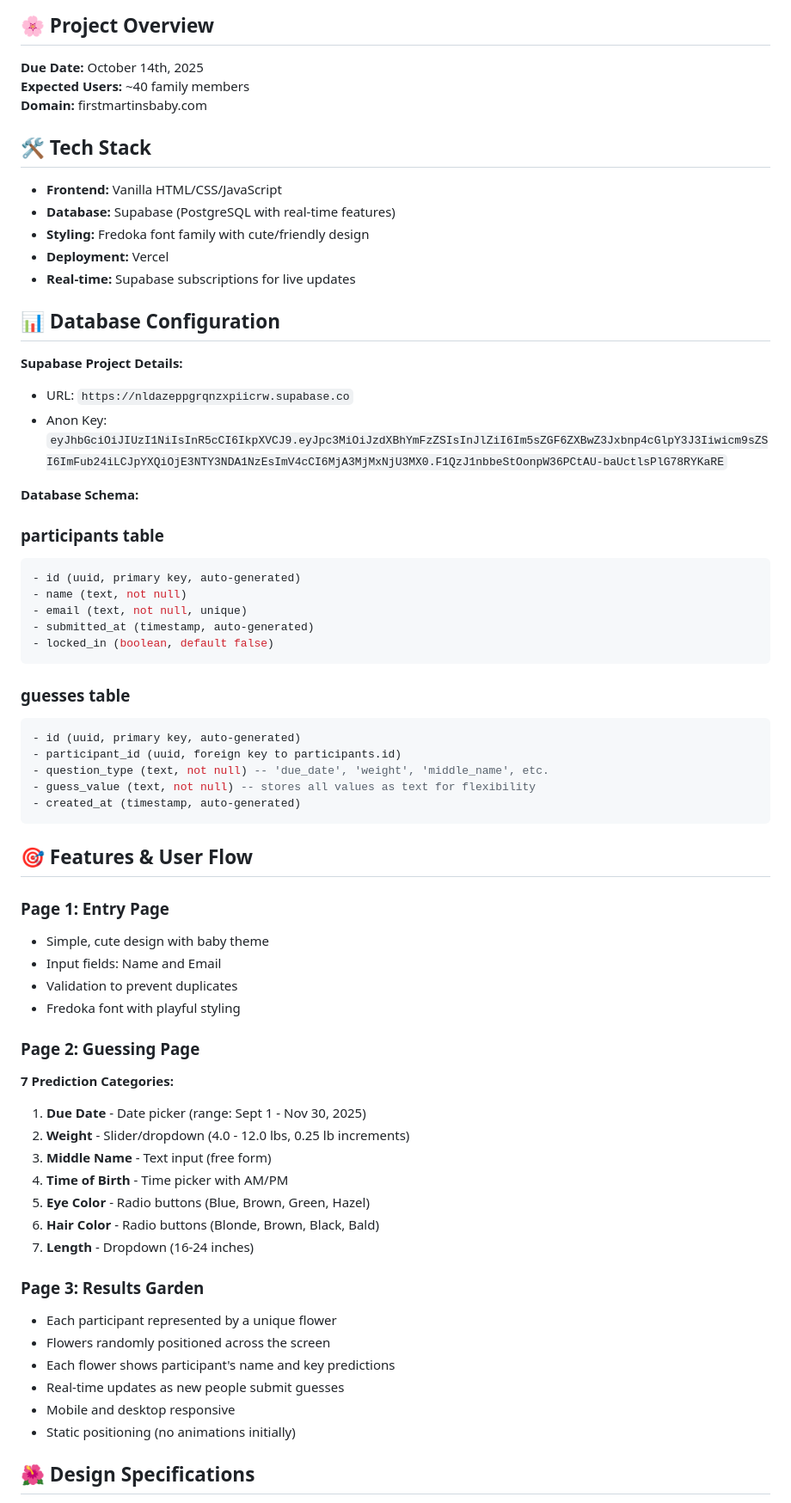
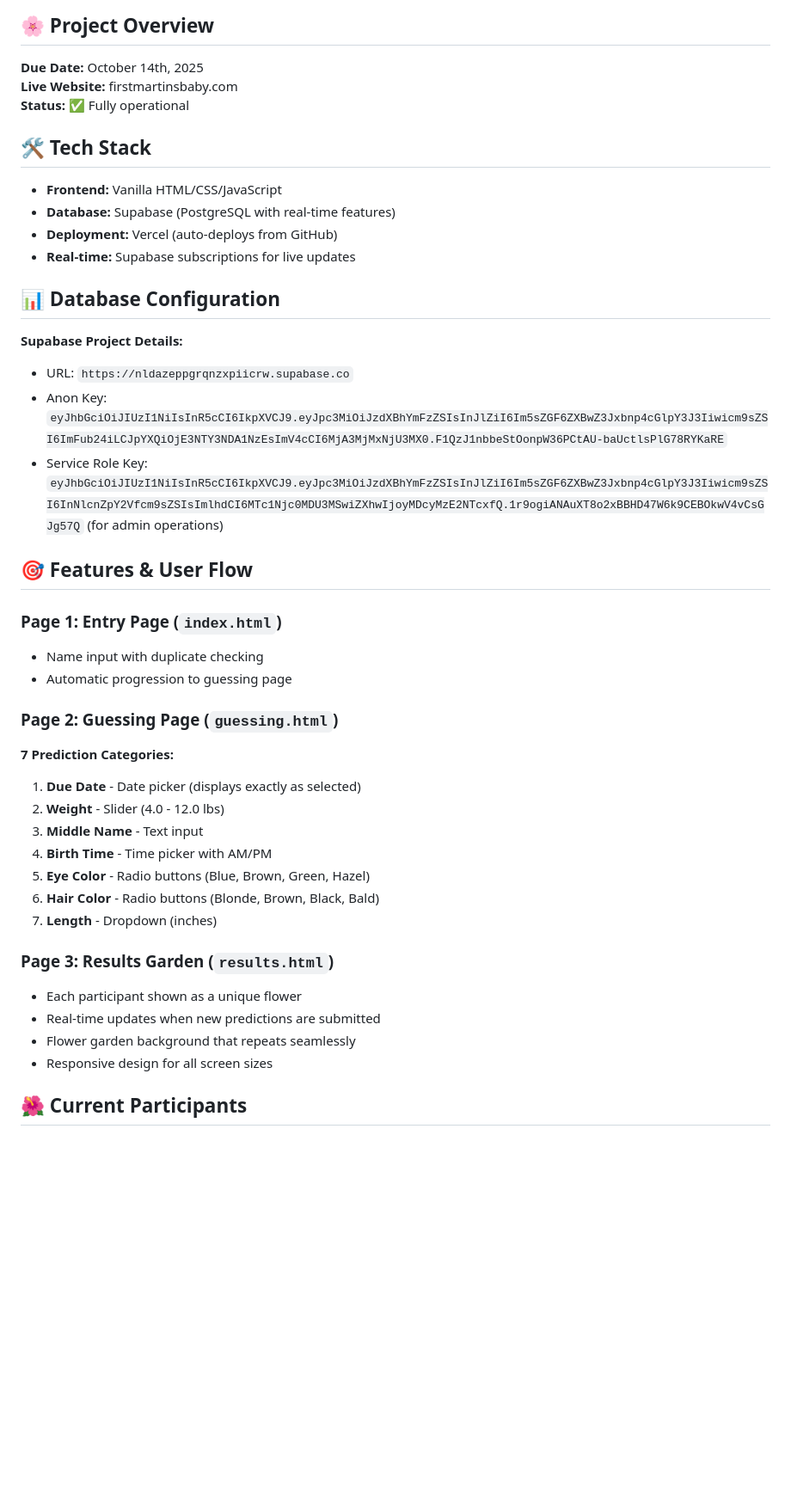
Before and after one commit to francomartins123/firstmartinsbaby, a Markdown page: README.md, the part around one of its changes. Shown at 86% size. GitHub-like rendering; blank space fills up the shorter version.

````diff
--- a/README.md
+++ b/README.md
@@ -5,15 +5,14 @@ A fun, interactive website where family members can submit their predictions for
 ## 🌸 Project Overview
 
 **Due Date:** October 14th, 2025
-**Expected Users:** ~40 family members
-**Domain:** firstmartinsbaby.com
+**Live Website:** firstmartinsbaby.com
+**Status:** ✅ Fully operational
 
 ## 🛠️ Tech Stack
 
 - **Frontend:** Vanilla HTML/CSS/JavaScript
 - **Database:** Supabase (PostgreSQL with real-time features)
-- **Styling:** Fredoka font family with cute/friendly design
-- **Deployment:** Vercel
+- **Deployment:** Vercel (auto-deploys from GitHub)
 - **Real-time:** Supabase subscriptions for live updates
 
 ## 📊 Database Configuration
@@ -21,52 +20,29 @@ A fun, interactive website where family members can submit their predictions for
 **Supabase Project Details:**
 - URL: `https://nldazeppgrqnzxpiicrw.supabase.co`
 - Anon Key: `eyJhbGciOiJIUzI1NiIsInR5cCI6IkpXVCJ9.eyJpc3MiOiJzdXBhYmFzZSIsInJlZiI6Im5sZGF6ZXBwZ3Jxbnp4cGlpY3J3Iiwicm9sZSI6ImFub24iLCJpYXQiOjE3NTY3NDA1NzEsImV4cCI6MjA3MjMxNjU3MX0.F1QzJ1nbbeStOonpW36PCtAU-baUctlsPlG78RYKaRE`
-
-**Database Schema:**
-
-### participants table
-```sql
-- id (uuid, primary key, auto-generated)
-- name (text, not null)
-- email (text, not null, unique)
-- submitted_at (timestamp, auto-generated)
-- locked_in (boolean, default false)
-```
-
-### guesses table
-```sql
-- id (uuid, primary key, auto-generated)
-- participant_id (uuid, foreign key to participants.id)
-- question_type (text, not null) -- 'due_date', 'weight', 'middle_name', etc.
-- guess_value (text, not null) -- stores all values as text for flexibility
-- created_at (timestamp, auto-generated)
-```
+- Service Role Key: `eyJhbGciOiJIUzI1NiIsInR5cCI6IkpXVCJ9.eyJpc3MiOiJzdXBhYmFzZSIsInJlZiI6Im5sZGF6ZXBwZ3Jxbnp4cGlpY3J3Iiwicm9sZSI6InNlcnZpY2Vfcm9sZSIsImlhdCI6MTc1Njc0MDU3MSwiZXhwIjoyMDcyMzE2NTcxfQ.1r9ogiANAuXT8o2xBBHD47W6k9CEBOkwV4vCsGJg57Q` (for admin operations)
 
 ## 🎯 Features & User Flow
 
-### Page 1: Entry Page
-- Simple, cute design with baby theme
-- Input fields: Name and Email
-- Validation to prevent duplicates
-- Fredoka font with playful styling
+### Page 1: Entry Page (`index.html`)
+- Name input with duplicate checking
+- Automatic progression to guessing page
 
-### Page 2: Guessing Page
+### Page 2: Guessing Page (`guessing.html`)
 **7 Prediction Categories:**
-1. **Due Date** - Date picker (range: Sept 1 - Nov 30, 2025)
-2. **Weight** - Slider/dropdown (4.0 - 12.0 lbs, 0.25 lb increments)
-3. **Middle Name** - Text input (free form)
-4. **Time of Birth** - Time picker with AM/PM
+1. **Due Date** - Date picker (displays exactly as selected)
+2. **Weight** - Slider (4.0 - 12.0 lbs)
+3. **Middle Name** - Text input
+4. **Birth Time** - Time picker with AM/PM
 5. **Eye Color** - Radio buttons (Blue, Brown, Green, Hazel)
 6. **Hair Color** - Radio buttons (Blonde, Brown, Black, Bald)
-7. **Length** - Dropdown (16-24 inches)
+7. **Length** - Dropdown (inches)
 
-### Page 3: Results Garden
-- Each participant represented by a unique flower
-- Flowers randomly positioned across the screen
-- Each flower shows participant's name and key predictions
-- Real-time updates as new people submit guesses
-- Mobile and desktop responsive
-- Static positioning (no animations initially)
+### Page 3: Results Garden (`results.html`)
+- Each participant shown as a unique flower
+- Real-time updates when new predictions are submitted
+- Flower garden background that repeats seamlessly
+- Responsive design for all screen sizes
 
-## 🌺 Design Specifications
+## 🌺 Current Participants
 
````
Also changed, not shown: other parts of README.md (+27 -93 lines).
